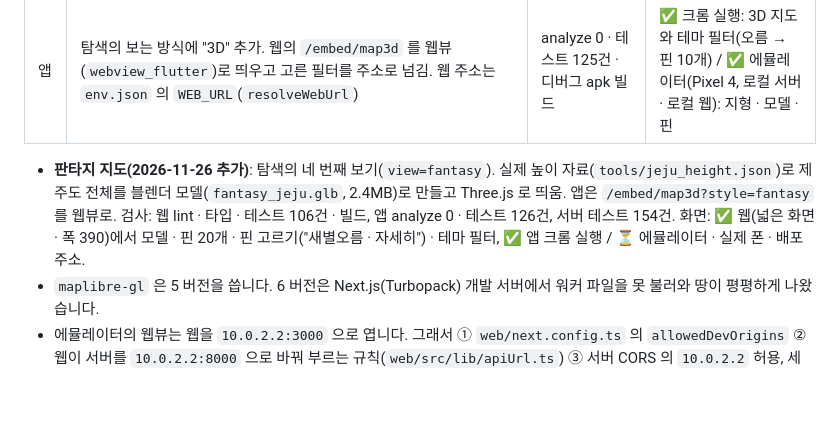
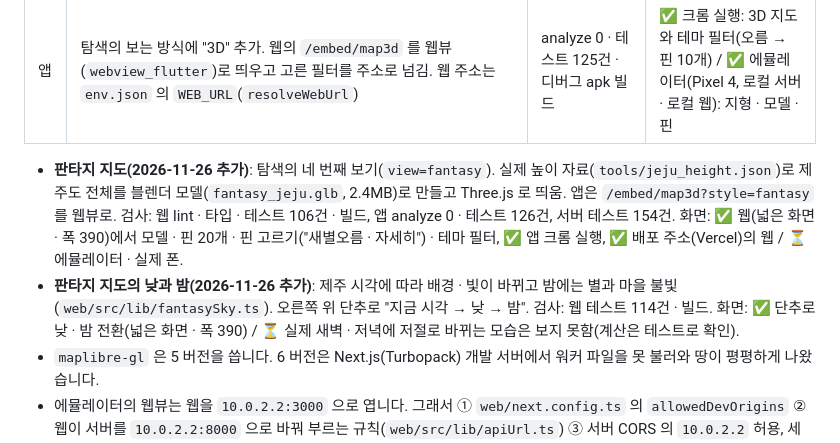
Before and after one commit to lsy3709/jeju-hanbakwi, a Markdown page: docs/CHECKLIST.md, the part around the change. Rendered like a GitHub page; blank space fills up the shorter version.

```diff
--- a/docs/CHECKLIST.md
+++ b/docs/CHECKLIST.md
@@ -362,7 +362,8 @@ Supabase 무료 프로젝트(서울)와 Vercel 프로젝트 둘(서버 · 웹)
 | 모델 | 블렌더 5.3 으로 만듦 — 구 · 원기둥 열두 개(기둥 몸통 · 어깨 · 머리 · 벙거지 · 눈 · 코 · 입 · 손)를 합치고 현무암 재질을 입혀 glb 로 내보냄. `blender --background --python tools/make_model_blender.py`, 원본은 `tools/dolhareubang.blend` | 스크립트 실행(키 1.000m, 229KB), 블렌더 렌더로 모양 확인 | ✅ 웹 · 앱(크롬 실행)의 지도 위에 보임. 캡처는 `docs/3d-map.md` |
 | 앱 | 탐색의 보는 방식에 "3D" 추가. 웹의 `/embed/map3d` 를 웹뷰(`webview_flutter`)로 띄우고 고른 필터를 주소로 넘김. 웹 주소는 `env.json` 의 `WEB_URL`(`resolveWebUrl`) | analyze 0 · 테스트 125건 · 디버그 apk 빌드 | ✅ 크롬 실행: 3D 지도와 테마 필터(오름 → 핀 10개) / ✅ 에뮬레이터(Pixel 4, 로컬 서버 · 로컬 웹): 지형 · 모델 · 핀 |
 
-- **판타지 지도(2026-11-26 추가)**: 탐색의 네 번째 보기(`view=fantasy`). 실제 높이 자료(`tools/jeju_height.json`)로 제주도 전체를 블렌더 모델(`fantasy_jeju.glb`, 2.4MB)로 만들고 Three.js 로 띄움. 앱은 `/embed/map3d?style=fantasy` 를 웹뷰로. 검사: 웹 lint · 타입 · 테스트 106건 · 빌드, 앱 analyze 0 · 테스트 126건, 서버 테스트 154건. 화면: ✅ 웹(넓은 화면 · 폭 390)에서 모델 · 핀 20개 · 핀 고르기("새별오름 · 자세히") · 테마 필터, ✅ 앱 크롬 실행 / ⏳ 에뮬레이터 · 실제 폰 · 배포 주소.
+- **판타지 지도(2026-11-26 추가)**: 탐색의 네 번째 보기(`view=fantasy`). 실제 높이 자료(`tools/jeju_height.json`)로 제주도 전체를 블렌더 모델(`fantasy_jeju.glb`, 2.4MB)로 만들고 Three.js 로 띄움. 앱은 `/embed/map3d?style=fantasy` 를 웹뷰로. 검사: 웹 lint · 타입 · 테스트 106건 · 빌드, 앱 analyze 0 · 테스트 126건, 서버 테스트 154건. 화면: ✅ 웹(넓은 화면 · 폭 390)에서 모델 · 핀 20개 · 핀 고르기("새별오름 · 자세히") · 테마 필터, ✅ 앱 크롬 실행, ✅ 배포 주소(Vercel)의 웹 / ⏳ 에뮬레이터 · 실제 폰.
+- **판타지 지도의 낮과 밤(2026-11-26 추가)**: 제주 시각에 따라 배경 · 빛이 바뀌고 밤에는 별과 마을 불빛(`web/src/lib/fantasySky.ts`). 오른쪽 위 단추로 "지금 시각 → 낮 → 밤". 검사: 웹 테스트 114건 · 빌드. 화면: ✅ 단추로 낮 · 밤 전환(넓은 화면 · 폭 390) / ⏳ 실제 새벽 · 저녁에 저절로 바뀌는 모습은 보지 못함(계산은 테스트로 확인).
 - `maplibre-gl` 은 5 버전을 씁니다. 6 버전은 Next.js(Turbopack) 개발 서버에서 워커 파일을 못 불러와 땅이 평평하게 나왔습니다.
 - 에뮬레이터의 웹뷰는 웹을 `10.0.2.2:3000` 으로 엽니다. 그래서 ① `web/next.config.ts` 의 `allowedDevOrigins` ② 웹이 서버를 `10.0.2.2:8000` 으로 바꿔 부르는 규칙(`web/src/lib/apiUrl.ts`) ③ 서버 CORS 의 `10.0.2.2` 허용, 세 가지를 넣었습니다.
 - 앱의 3D 화면에서는 핀을 누르면 이름만 보입니다(상세 화면으로 넘어가지 않음).
```
Also changed, not shown: docs/3d-map.md (+13 -2 lines), docs/img/fantasy_day_night.jpg (added), 3 other files.
